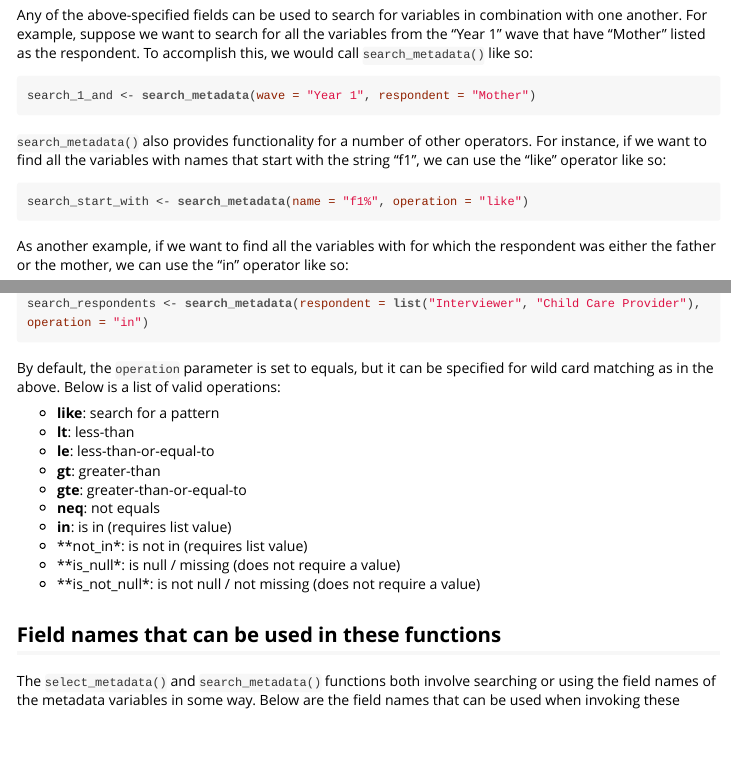
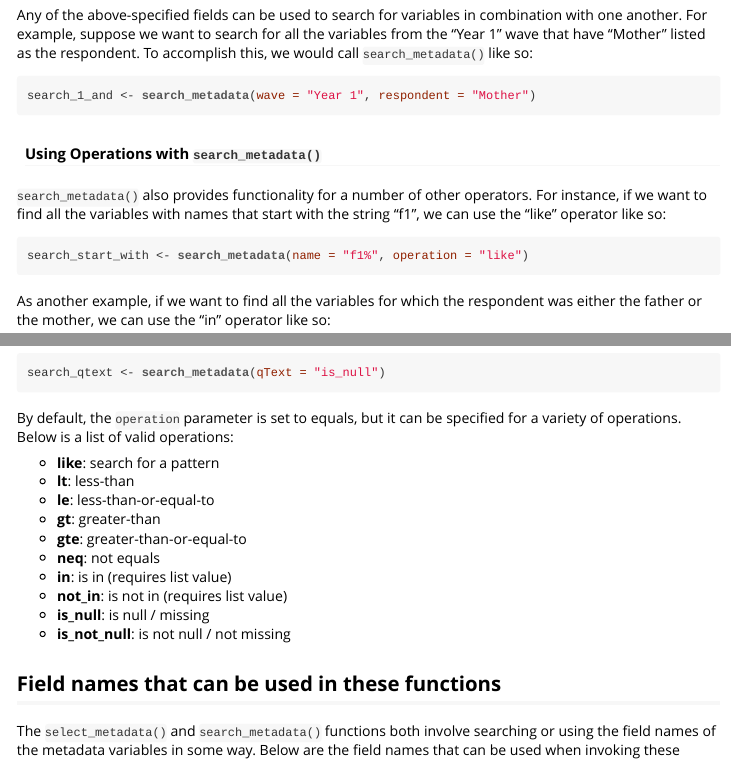
Before and after one commit to fragilefamilieschallenge/ffmetadata, an R Markdown document (vignettes/APIUsage.Rmd): the page in a window 1100 px wide, from 3720 px down, and a second part further down, joined at a grey line. The pictures show the output file vignettes/APIUsage.html that the author committed with the source, opened offline.

Commit message:
finalizing documentation

````diff
--- a/vignettes/APIUsage.Rmd
+++ b/vignettes/APIUsage.Rmd
@@ -98,13 +98,15 @@ search_1_and <- search_metadata(wave = "Year 1", respondent = "Mother")
 ```
 
 
+#### Using Operations with `search_metadata()`
+
 `search_metadata()` also provides functionality for a number of other operators. For instance, if we want to find all the variables with names that start with the string "f1", we can use the "like" operator like so:
 
 ```{r}
 search_start_with <- search_metadata(name = "f1%", operation = "like")
 ```
 
-As another example, if we want to find all the variables with for which the respondent was either the father or the mother, we can use the "in" operator like so:
+As another example, if we want to find all the variables for which the respondent was either the father or the mother, we can use the "in" operator like so:
 
 ```{r}
 search_respondents <- search_metadata(respondent = list("Interviewer", "Child Care Provider"), operation = "in")
@@ -116,7 +118,7 @@ The operation convention changes slightly when using either of the operations re
 search_qtext <- search_metadata(qText = "is_null")
 ```
 
-By default, the `operation` parameter is set to equals, but it can be specified for wild card matching as in the above. Below is a list of valid operations:
+By default, the `operation` parameter is set to equals, but it can be specified for a variety of operations. Below is a list of valid operations:
 
 * **like**: search for a pattern
 * **lt**: less-than
@@ -125,9 +127,9 @@ By default, the `operation` parameter is set to equals, but it can be specified
 * **gte**: greater-than-or-equal-to
 * **neq**: not equals
 * **in**: is in (requires list value)
-* **not_in*: is not in (requires list value)
-* **is_null*: is null / missing (does not require a value)
-* **is_not_null*: is not null / not missing (does not require a value)
+* **not_in**: is not in (requires list value)
+* **is_null**: is null / missing
+* **is_not_null**: is not null / not missing
 
 ## Field names that can be used in these functions
 
````
Also changed, not shown: R/endpoints.R (+1 -1 lines), vignettes/APIUsage.R (+3 -0 lines), vignettes/APIUsage.html, 1 other file.
